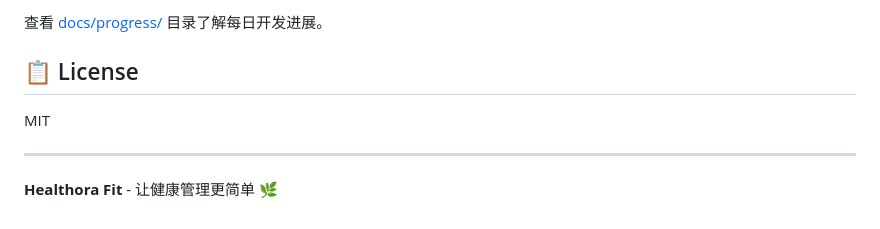
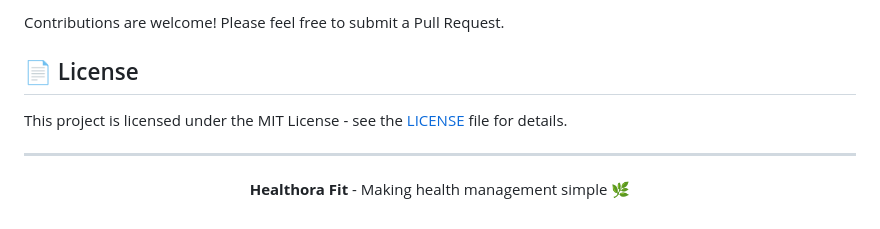
Before and after one commit to VmythV/healthora-fit, a Markdown page: README.md, the part around one of its changes. Rendered like a GitHub page.

```diff
--- a/README.md
+++ b/README.md
@@ -168,10 +172,14 @@ import { theme } from '@/constants/theme';
 
-查看 [docs/progress/](docs/progress/) 目录了解每日开发进展。
+Contributions are welcome! Please feel free to submit a Pull Request.
 
-## 📋 License
+## 📄 License
 
-MIT
+This project is licensed under the MIT License - see the [LICENSE](LICENSE) file for details.
 
 ---
 
-**Healthora Fit** - 让健康管理更简单 🌿
+<div align="center">
+
+**Healthora Fit** - Making health management simple 🌿
+
+</div>
```
Also changed, not shown: other parts of README.md (+95 -91 lines), README.zh-CN.md (added, +185 -0 lines), docs/progress/2026-06-03.md (+30 -0 lines).
